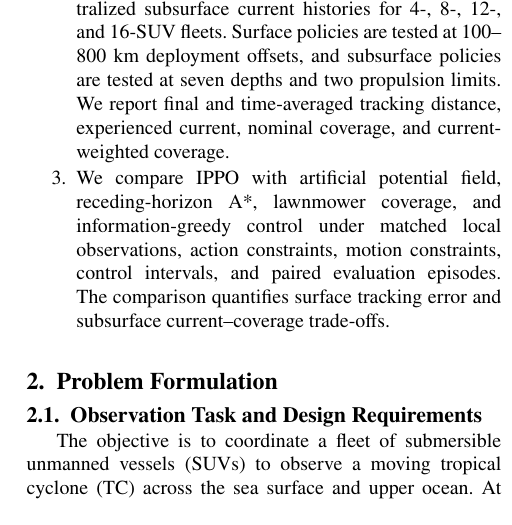
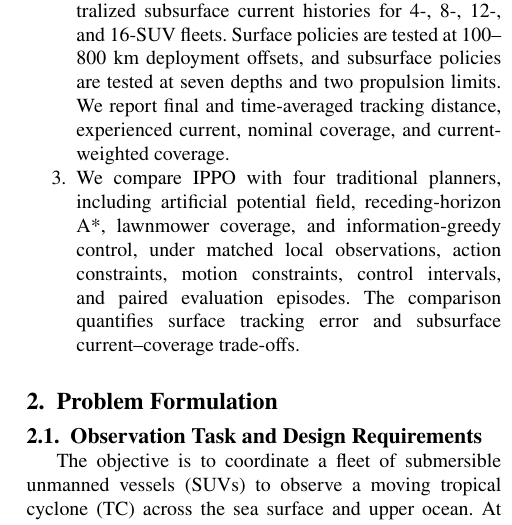
Before and after one commit to DYHAI/SUV-MARL-TC, a LaTeX paper (paper/main.tex): part of one column of page 4 of 24, cut so that both start at the same text. Compiled offline with pdfLaTeX.

Commit message:
Reword traditional planner contribution

```diff
--- a/paper/main.tex
+++ b/paper/main.tex
@@ -282,11 +282,12 @@ surface-wind observations and decentralized subsurface current histories for
 deployment offsets, and subsurface policies are tested at seven depths and two
 propulsion limits. We report final and time-averaged tracking distance,
 experienced current, nominal coverage, and current-weighted coverage.
-\item We compare IPPO with artificial potential field, receding-horizon A*,
-lawnmower coverage, and information-greedy control under matched local
-observations, action constraints, motion constraints, control intervals, and
-paired evaluation episodes. The comparison quantifies surface tracking error
-and subsurface current--coverage trade-offs.
+\item We compare IPPO with four traditional planners, including artificial
+potential field, receding-horizon A*, lawnmower coverage, and
+information-greedy control, under matched local observations, action
+constraints, motion constraints, control intervals, and paired evaluation
+episodes. The comparison quantifies surface tracking error and subsurface
+current--coverage trade-offs.
 \end{enumerate}
 
 \section{Problem Formulation}\label{sec:problem}
```
Also changed, not shown: 1 other file.
